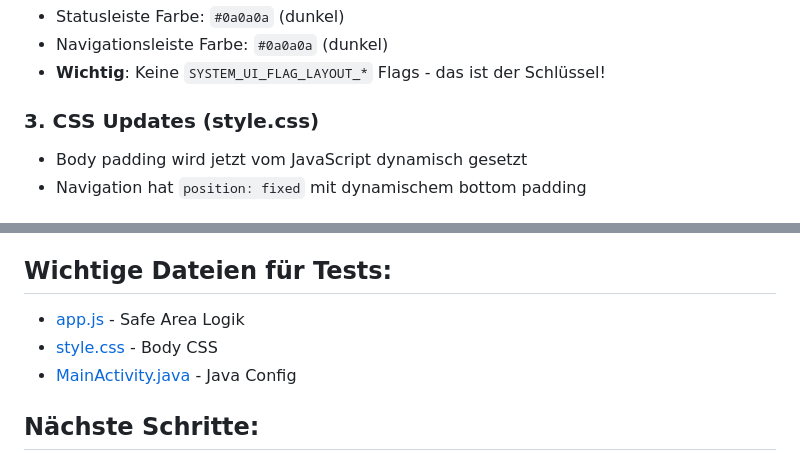
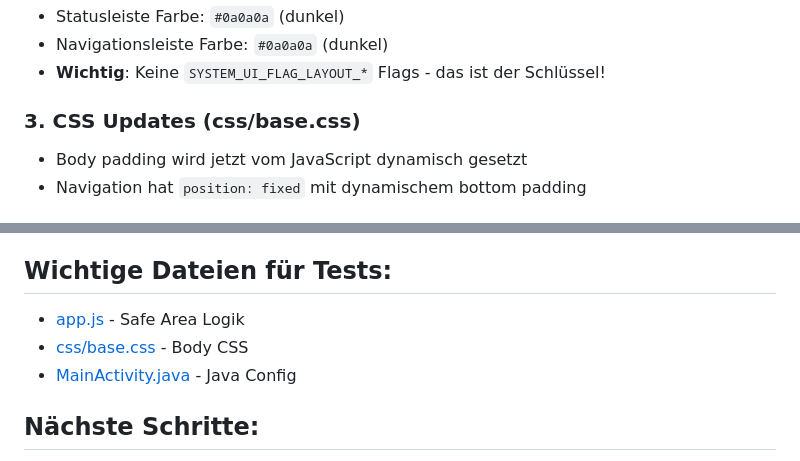
Before and after one commit to NouBou1/SHK_Toolmate, a Markdown page: docs/ANDROID_TEST_ANLEITUNG.md, 2 parts joined by grey strips. GitHub-like rendering.

```diff
--- a/docs/ANDROID_TEST_ANLEITUNG.md
+++ b/docs/ANDROID_TEST_ANLEITUNG.md
@@ -16,7 +16,7 @@ Die App wird nicht mehr von der Android Statusleiste (oben) und Navigationsleist
 - Navigationsleiste Farbe: `#0a0a0a` (dunkel)
 - **Wichtig**: Keine `SYSTEM_UI_FLAG_LAYOUT_*` Flags - das ist der Schlüssel!
 
-### 3. **CSS Updates** (style.css)
+### 3. **CSS Updates** (css/base.css)
 - Body padding wird jetzt vom JavaScript dynamisch gesetzt
 - Navigation hat `position: fixed` mit dynamischem bottom padding
 
@@ -85,9 +85,9 @@ View > Tool Windows > Logcat
 - **Check**: Stelle sicher dass Capacitor richtig installiert ist
 
 ## Wichtige Dateien für Tests:
-- [app.js](app.js#L1-L80) - Safe Area Logik
-- [style.css](style.css#L65-L75) - Body CSS
-- [MainActivity.java](android/app/src/main/java/com/shk/toolmate/MainActivity.java) - Java Config
+- [app.js](../app.js) - Safe Area Logik
+- [css/base.css](../css/base.css) - Body CSS
+- [MainActivity.java](../android/app/src/main/java/com/shk/mate/MainActivity.java) - Java Config
 
 ## Nächste Schritte:
 1. Code ist vorbereitet
```
Also changed, not shown: README.md (+1 -2 lines), SECURITY.md (deleted, +0 -53 lines).
